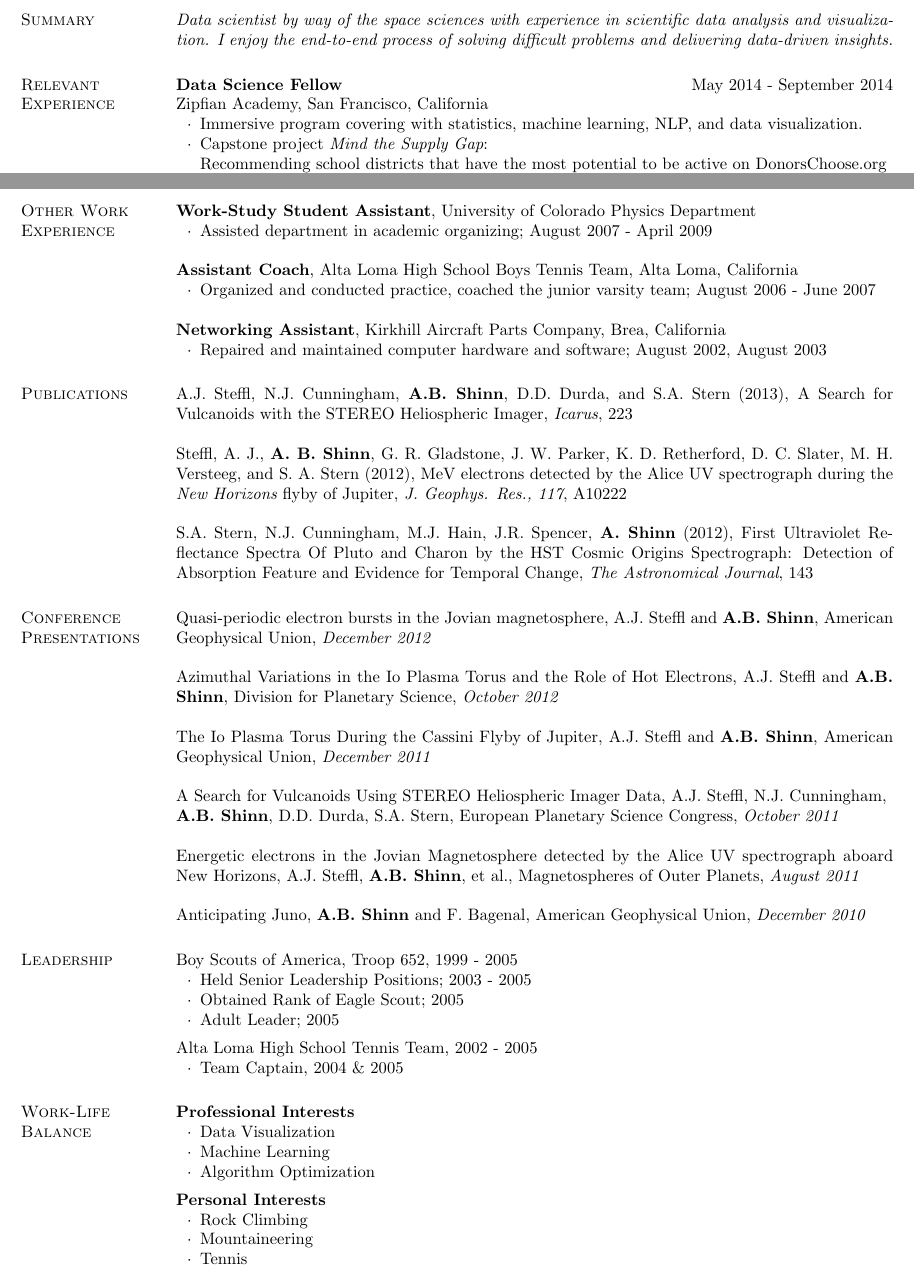
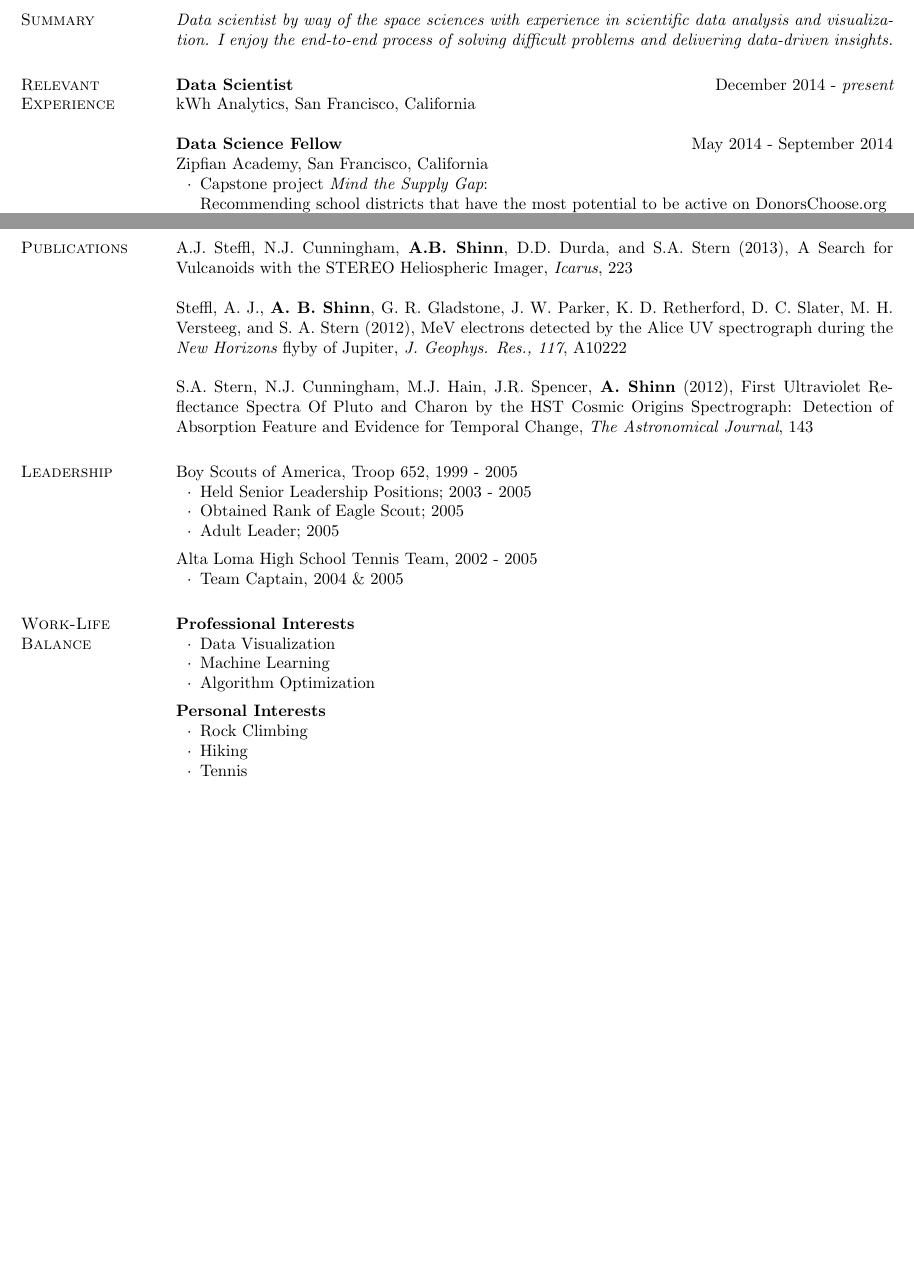
Before and after one commit to abshinn/resume, a LaTeX CV (shinn_resume.tex): two parts of pages 1 and 2 of 2, joined at a grey line, cut so that both start at the same text, the shorter picture padded with empty space. Compiled offline with pdfLaTeX.

Commit message:
add kWh; remove some unnecessary sections

```diff
--- a/shinn_resume.tex
+++ b/shinn_resume.tex
@@ -51,10 +51,13 @@
 
 \section{\sc Relevant Experience}
 
+{\bf Data Scientist} \hfill {December 2014 - {\em present}}\\
+kWh Analytics, San Francisco, California
+
 {\bf Data Science Fellow} \hfill {May 2014 - September 2014}\\
 Zipfian Academy, San Francisco, California
 \begin{list2}
-\item Immersive program covering with statistics, machine learning, NLP, and data visualization.
+% \item Immersive program covering with statistics, machine learning, NLP, and data visualization.
 \item Capstone project {\em Mind the Supply Gap}:
 \item[] Recommending school districts that have the most potential to be active on DonorsChoose.org
 \item[] abshinn.github.io/mind-the-gap
@@ -127,22 +130,22 @@ Laboratory for Atmospheric and Space Physics, University of Colorado at Boulder\
 \end{list3}
 
 
-\section{\sc Other Work Experience}
-
-{\bf Work-Study Student Assistant}, University of Colorado Physics Department
-\begin{list2}
-\item Assisted department in academic organizing; August 2007 - April 2009
-\end{list2}
-
-{\bf Assistant Coach}, Alta Loma High School Boys Tennis Team, Alta Loma, California
-\begin{list2}
-\item Organized and conducted practice, coached the junior varsity team; August 2006 - June 2007
-\end{list2}
-
-{\bf Networking Assistant}, Kirkhill Aircraft Parts Company, Brea, California
-\begin{list2}
-\item Repaired and maintained computer hardware and software; August 2002, August 2003
-\end{list2}
+% \section{\sc Other Work Experience}
+%
+% {\bf Work-Study Student Assistant}, University of Colorado Physics Department
+% \begin{list2}
+% \item Assisted department in academic organizing; August 2007 - April 2009
+% \end{list2}
+%
+% {\bf Assistant Coach}, Alta Loma High School Boys Tennis Team, Alta Loma, California
+% \begin{list2}
+% \item Organized and conducted practice, coached the junior varsity team; August 2006 - June 2007
+% \end{list2}
+%
+% {\bf Networking Assistant}, Kirkhill Aircraft Parts Company, Brea, California
+% \begin{list2}
+% \item Repaired and maintained computer hardware and software; August 2002, August 2003
+% \end{list2}
 
 
 \section{\sc Publications}
@@ -154,20 +157,20 @@ Steffl, A. J., {\bf A. B. Shinn}, G. R. Gladstone, J. W. Parker, K. D. Retherfor
 S.A. Stern, N.J. Cunningham, M.J. Hain, J.R. Spencer, {\bf A. Shinn} (2012), First Ultraviolet Reflectance Spectra Of Pluto and Charon by the HST Cosmic Origins Spectrograph: Detection of Absorption Feature and Evidence for Temporal Change, {\em The Astronomical Journal}, 143
 
 
-\section{\sc Conference Presentations}
-
-Quasi-periodic electron bursts in the Jovian magnetosphere, A.J. Steffl and {\bf A.B. Shinn}, American Geophysical Union, {\it December 2012}
-
-Azimuthal Variations in the Io Plasma Torus and the Role of Hot Electrons, A.J. Steffl and {\bf A.B. Shinn}, Division for Planetary Science, {\it October 2012}
-
-The Io Plasma Torus During the Cassini Flyby of Jupiter, A.J. Steffl and {\bf A.B. Shinn}, American Geophysical Union, {\it December 2011}
-
-A Search for Vulcanoids Using STEREO Heliospheric Imager Data, A.J. Steffl, N.J. Cunningham, \\
-{\bf A.B. Shinn}, D.D. Durda, S.A. Stern, European Planetary Science Congress, {\it October 2011}
-
-Energetic electrons in the Jovian Magnetosphere detected by the Alice UV spectrograph aboard New Horizons, A.J. Steffl, {\bf A.B. Shinn}, et al., Magnetospheres of Outer Planets, {\it August 2011}
-
-Anticipating Juno, {\bf A.B. Shinn} and F. Bagenal, American Geophysical Union, {\it December 2010}
+% \section{\sc Conference Presentations}
+%
+% Quasi-periodic electron bursts in the Jovian magnetosphere, A.J. Steffl and {\bf A.B. Shinn}, American Geophysical Union, {\it December 2012}
+%
+% Azimuthal Variations in the Io Plasma Torus and the Role of Hot Electrons, A.J. Steffl and {\bf A.B. Shinn}, Division for Planetary Science, {\it October 2012}
+%
+% The Io Plasma Torus During the Cassini Flyby of Jupiter, A.J. Steffl and {\bf A.B. Shinn}, American Geophysical Union, {\it December 2011}
+%
+% A Search for Vulcanoids Using STEREO Heliospheric Imager Data, A.J. Steffl, N.J. Cunningham, \\
+% {\bf A.B. Shinn}, D.D. Durda, S.A. Stern, European Planetary Science Congress, {\it October 2011}
+%
+% Energetic electrons in the Jovian Magnetosphere detected by the Alice UV spectrograph aboard New Horizons, A.J. Steffl, {\bf A.B. Shinn}, et al., Magnetospheres of Outer Planets, {\it August 2011}
+%
+% Anticipating Juno, {\bf A.B. Shinn} and F. Bagenal, American Geophysical Union, {\it December 2010}
 
 
 \section{\sc Leadership}
@@ -200,7 +203,7 @@ Alta Loma High School Tennis Team, 2002 - 2005
 {\bf Personal Interests}
 \begin{list2}
 \item Rock Climbing
-\item Mountaineering
+\item Hiking
 \item Tennis
 \end{list2}
 
```
